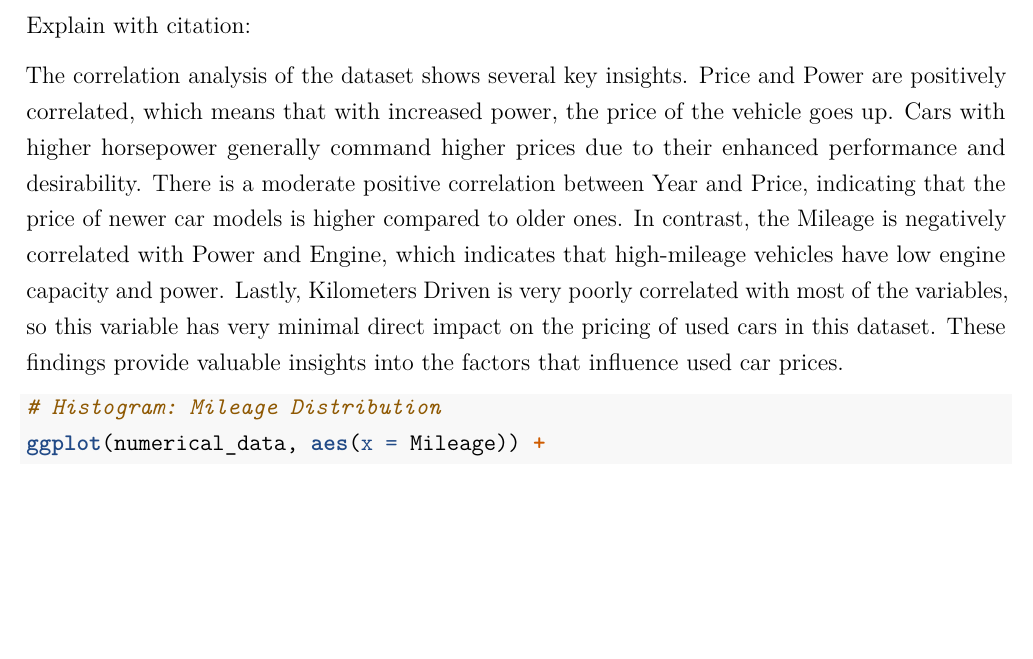
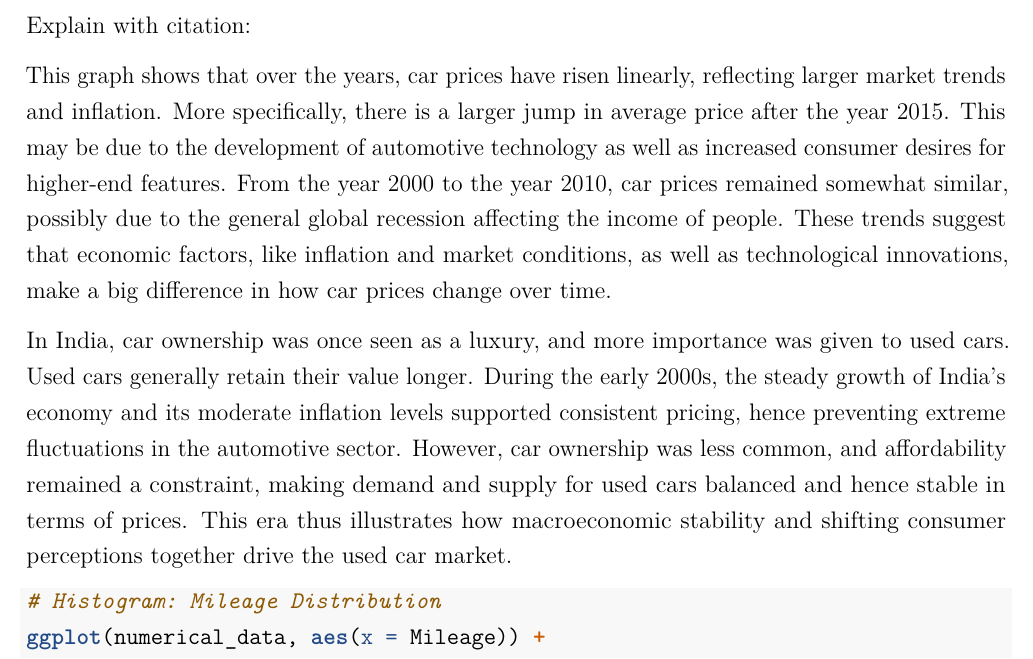
Before and after one commit to minh2402/final-project, an R Markdown document (FinalProject.Rmd): part of page 6 of 21, cut so that both start at the same text, the shorter picture padded with empty space. Rendered offline with R 4.5, knitr and Pandoc, then LaTeX, with nearby package versions; some code elsewhere in the file could not run offline.

Commit message:
FinalProject.Rmd

````diff
--- a/FinalProject.Rmd
+++ b/FinalProject.Rmd
@@ -121,7 +121,11 @@ ggplot(used_cars_time) +
 
 Explain with citation:
 
-The correlation analysis of the dataset shows several key insights. Price and Power are positively correlated, which means that with increased power, the price of the vehicle goes up. Cars with higher horsepower generally command higher prices due to their enhanced performance and desirability. There is a moderate positive correlation between Year and Price, indicating that the price of newer car models is higher compared to older ones. In contrast, the Mileage is negatively correlated with Power and Engine, which indicates that high-mileage vehicles have low engine capacity and power. Lastly, Kilometers Driven is very poorly correlated with most of the variables, so this variable has very minimal direct impact on the pricing of used cars in this dataset. These findings provide valuable insights into the factors that influence used car prices.
+
+This graph shows that over the years, car prices have risen linearly, reflecting larger market trends and inflation. More specifically, there is a larger jump in average price after the year 2015. This may be due to the development of automotive technology as well as increased consumer desires for higher-end features. From the year 2000 to the year 2010, car prices remained somewhat similar, possibly due to the general global recession affecting the income of people. These trends suggest that economic factors, like inflation and market conditions, as well as technological innovations, make a big difference in how car prices change over time.
+
+In India, car ownership was once seen as a luxury, and more importance was given to used cars. Used cars generally retain their value longer. During the early 2000s, the steady growth of India's economy and its moderate inflation levels supported consistent pricing, hence preventing extreme fluctuations in the automotive sector. However, car ownership was less common, and affordability remained a constraint, making demand and supply for used cars balanced and hence stable in terms of prices. This era thus illustrates how macroeconomic stability and shifting consumer perceptions together drive the used car market.
+
 
 
 ```{r}
````
